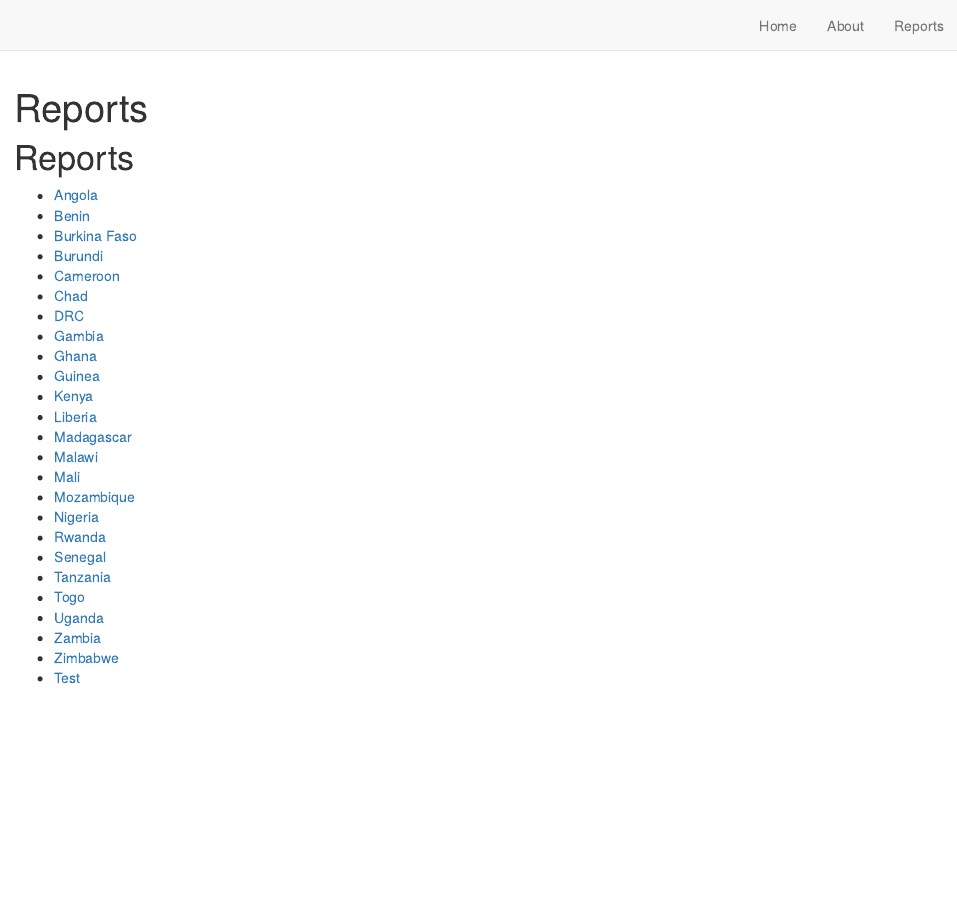
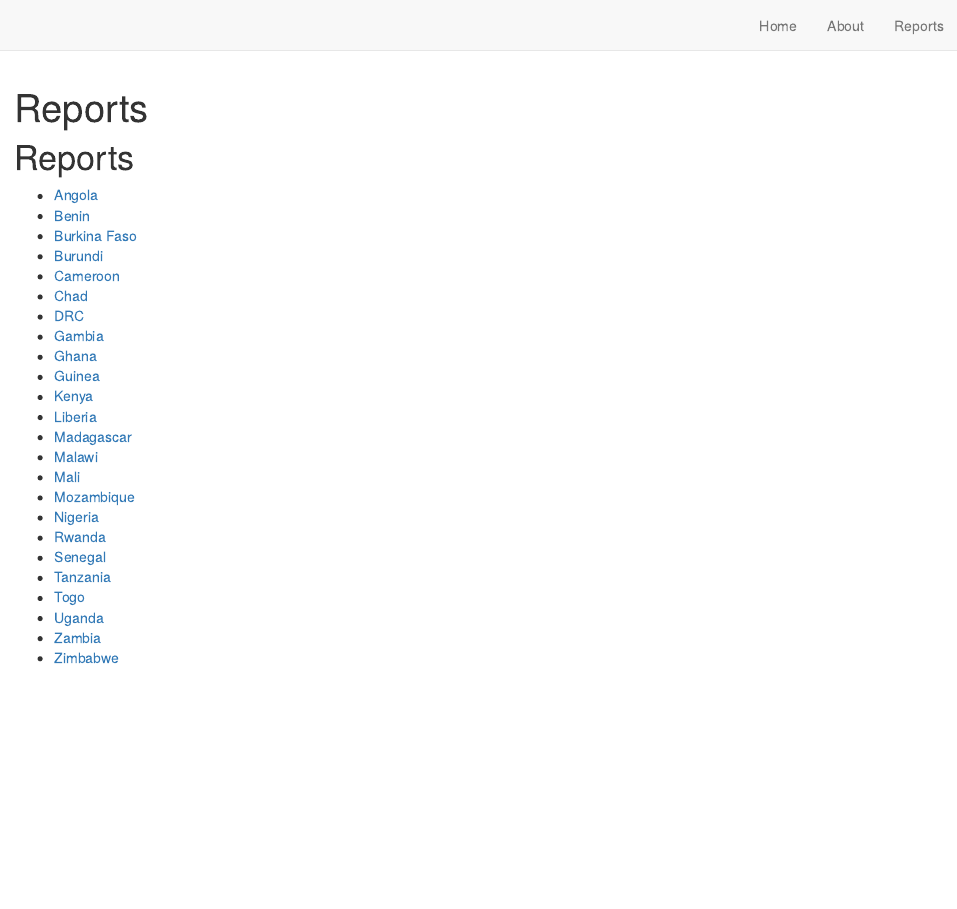
Before and after one commit to hkoenker/TextileReports, an R Markdown document (reports.Rmd): the page in a window 1100 px wide, from its top. Rendered offline with R 4.5, knitr and Pandoc, with nearby package versions; drawn as R Markdown's standard HTML page in place of the format the file asks for.

Commit message:
removed test file

````diff
--- a/reports.Rmd
+++ b/reports.Rmd
@@ -1,7 +1,7 @@
 ---
 title: "Reports"
 description: |
-  Reports are limited to the most recent Malaria Indicator Survey or Demographic and Health Survey for each country. We are working on making these available in both French and English.
+  Reports are limited to the most recent Malaria Indicator Survey or Demographic and Health Survey for each country. They are available in English and in French.
 ---
 
 ```{r setup, include=FALSE}
@@ -34,4 +34,3 @@ knitr::opts_chunk$set(echo = FALSE)
 - [Uganda](files/Uganda_Textile_Report.html)
 - [Zambia](files/Zambia_Textile_Report.html)
 - [Zimbabwe](files/Zimbabwe_Textile_Report.html)
-- [Test](files/06_Test_Trans_Web.html)
````
